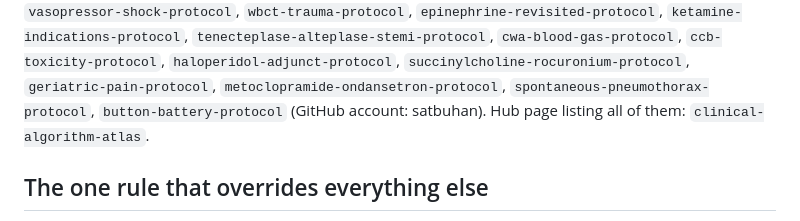
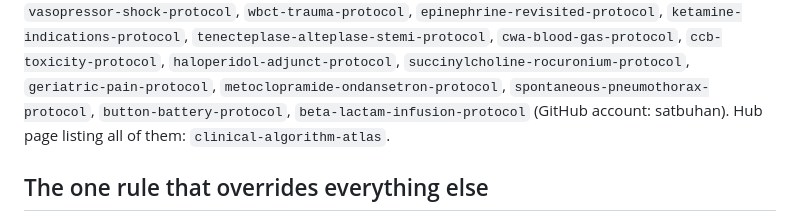
Before and after one commit to satbuhan/nsaid-pain-protocol, a Markdown page: METHODOLOGY.md, the part around the change. Drawn GitHub-style.

```diff
--- a/METHODOLOGY.md
+++ b/METHODOLOGY.md
@@ -28,7 +28,8 @@ hand-drawn flowcharts or manuscript figures. Existing tools:
 `geriatric-pain-protocol`,
 `metoclopramide-ondansetron-protocol`,
 `spontaneous-pneumothorax-protocol`,
-`button-battery-protocol`
+`button-battery-protocol`,
+`beta-lactam-infusion-protocol`
 (GitHub account: satbuhan). Hub page listing all of them:
 `clinical-algorithm-atlas`.
 
```
Also changed, not shown: README.md (+1 -0 lines).
